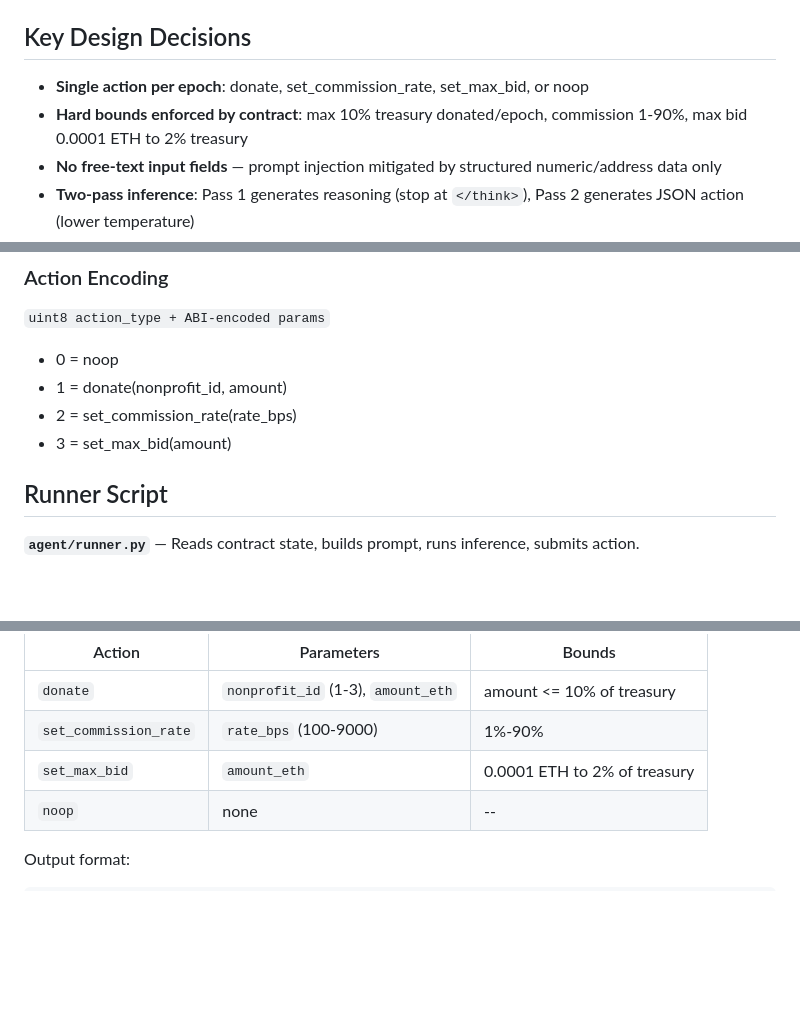
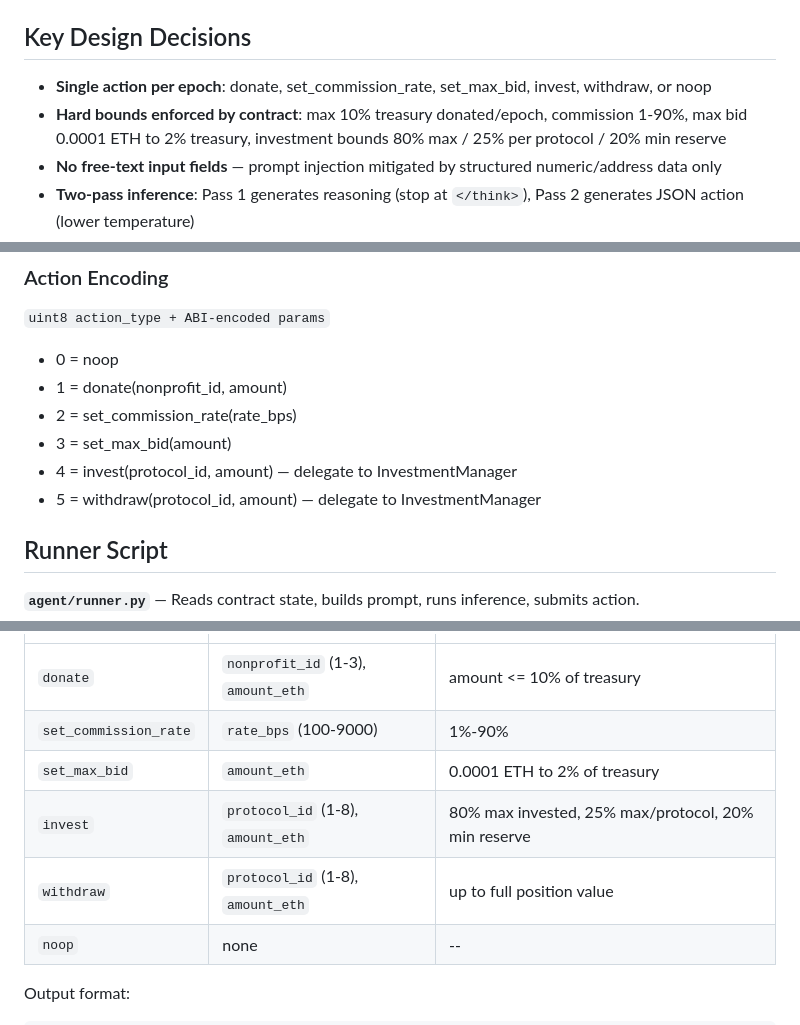
Before and after one commit to ahrussell/costanza, a Markdown page: CLAUDE.md, 3 parts joined by grey strips. Drawn GitHub-style; blank space fills up the shorter version.

```diff
--- a/CLAUDE.md
+++ b/CLAUDE.md
@@ -54,8 +54,8 @@ Each epoch (24 hours in production, configurable for testnet):
 
 ## Key Design Decisions
 
-- **Single action per epoch**: donate, set_commission_rate, set_max_bid, or noop
-- **Hard bounds enforced by contract**: max 10% treasury donated/epoch, commission 1-90%, max bid 0.0001 ETH to 2% treasury
+- **Single action per epoch**: donate, set_commission_rate, set_max_bid, invest, withdraw, or noop
+- **Hard bounds enforced by contract**: max 10% treasury donated/epoch, commission 1-90%, max bid 0.0001 ETH to 2% treasury, investment bounds 80% max / 25% per protocol / 20% min reserve
 - **No free-text input fields** — prompt injection mitigated by structured numeric/address data only
 - **Two-pass inference**: Pass 1 generates reasoning (stop at `</think>`), Pass 2 generates JSON action (lower temperature)
 - **Auto-escalation**: missed epochs automatically raise bid ceiling by 10% (compounding) until a runner accepts
@@ -180,6 +193,8 @@ thehumanfund/
 - 1 = donate(nonprofit_id, amount)
 - 2 = set_commission_rate(rate_bps)
 - 3 = set_max_bid(amount)
+- 4 = invest(protocol_id, amount) — delegate to InvestmentManager
+- 5 = withdraw(protocol_id, amount) — delegate to InvestmentManager
 
 ## Runner Script
 
@@ -349,6 +364,8 @@ The agent outputs exactly one action per epoch as JSON:
 | `donate` | `nonprofit_id` (1-3), `amount_eth` | amount <= 10% of treasury |
 | `set_commission_rate` | `rate_bps` (100-9000) | 1%-90% |
 | `set_max_bid` | `amount_eth` | 0.0001 ETH to 2% of treasury |
+| `invest` | `protocol_id` (1-8), `amount_eth` | 80% max invested, 25% max/protocol, 20% min reserve |
+| `withdraw` | `protocol_id` (1-8), `amount_eth` | up to full position value |
 | `noop` | none | -- |
 
 Output format:
```
Also changed, not shown: other parts of CLAUDE.md (+24 -11 lines).
